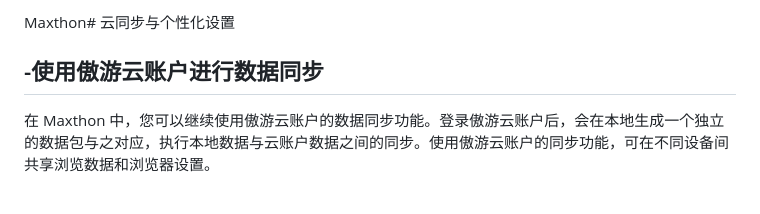
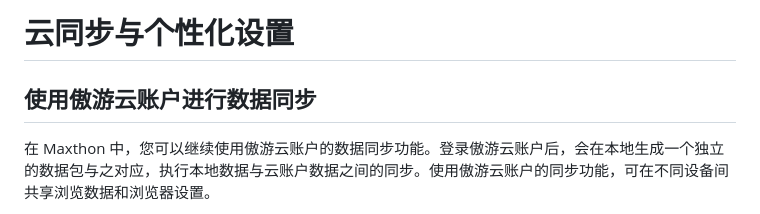
Before and after one commit to hecatechin1/mx6doc, a Markdown page: zh/02-privacy.md, the part around the change printed below. Drawn GitHub-style.

```diff
--- a/zh/02-privacy.md
+++ b/zh/02-privacy.md
@@ -1,8 +1,6 @@
-Maxthon# 云同步与个性化设置
+# 云同步与个性化设置
 
-
-
-## -使用傲游云账户进行数据同步
+## 使用傲游云账户进行数据同步
 
 在 Maxthon 中，您可以继续使用傲游云账户的数据同步功能。登录傲游云账户后，会在本地生成一个独立的数据包与之对应，执行本地数据与云账户数据之间的同步。使用傲游云账户的同步功能，可在不同设备间共享浏览数据和浏览器设置。
 
```
Also changed, not shown: other parts of zh/02-privacy.md (+5 -6 lines).
